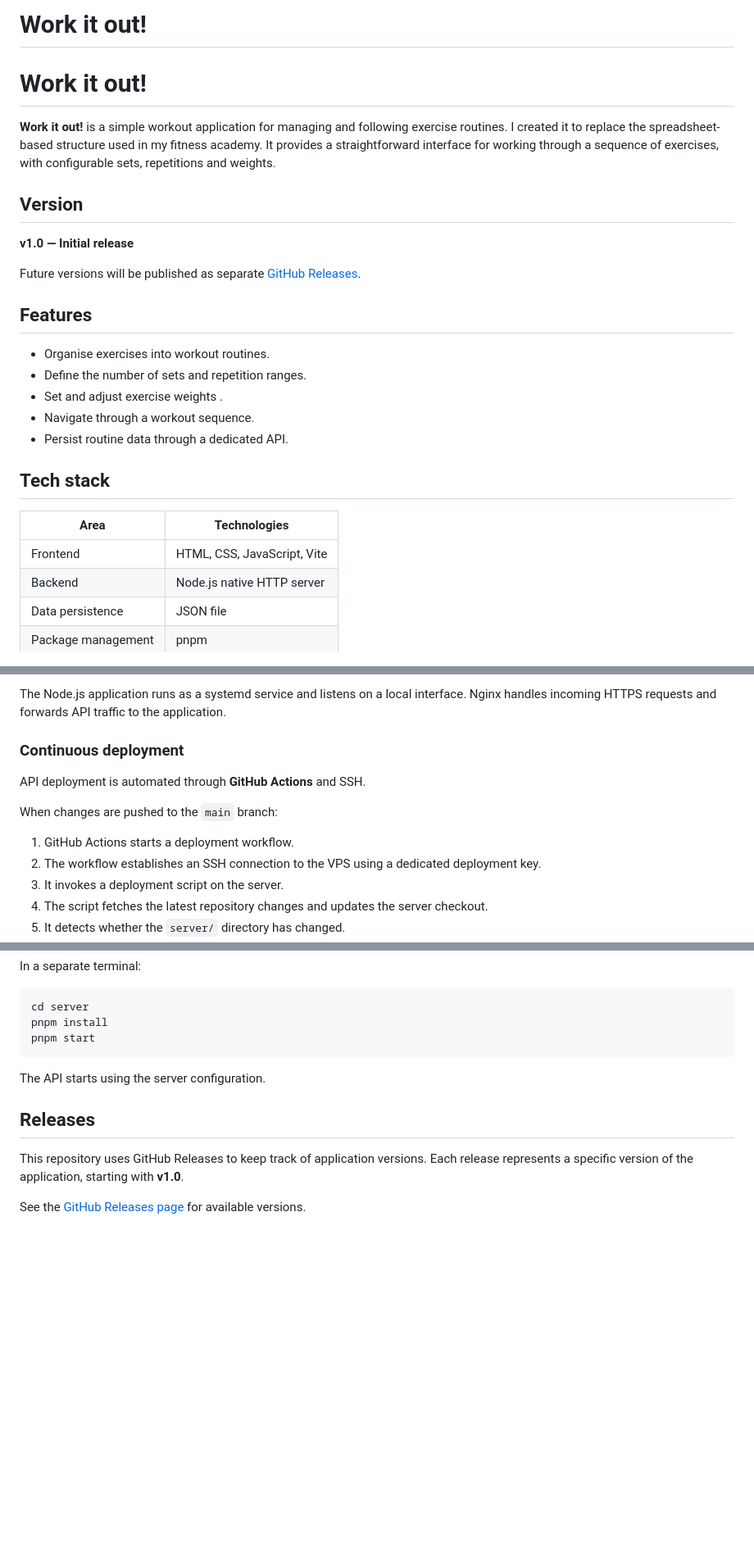
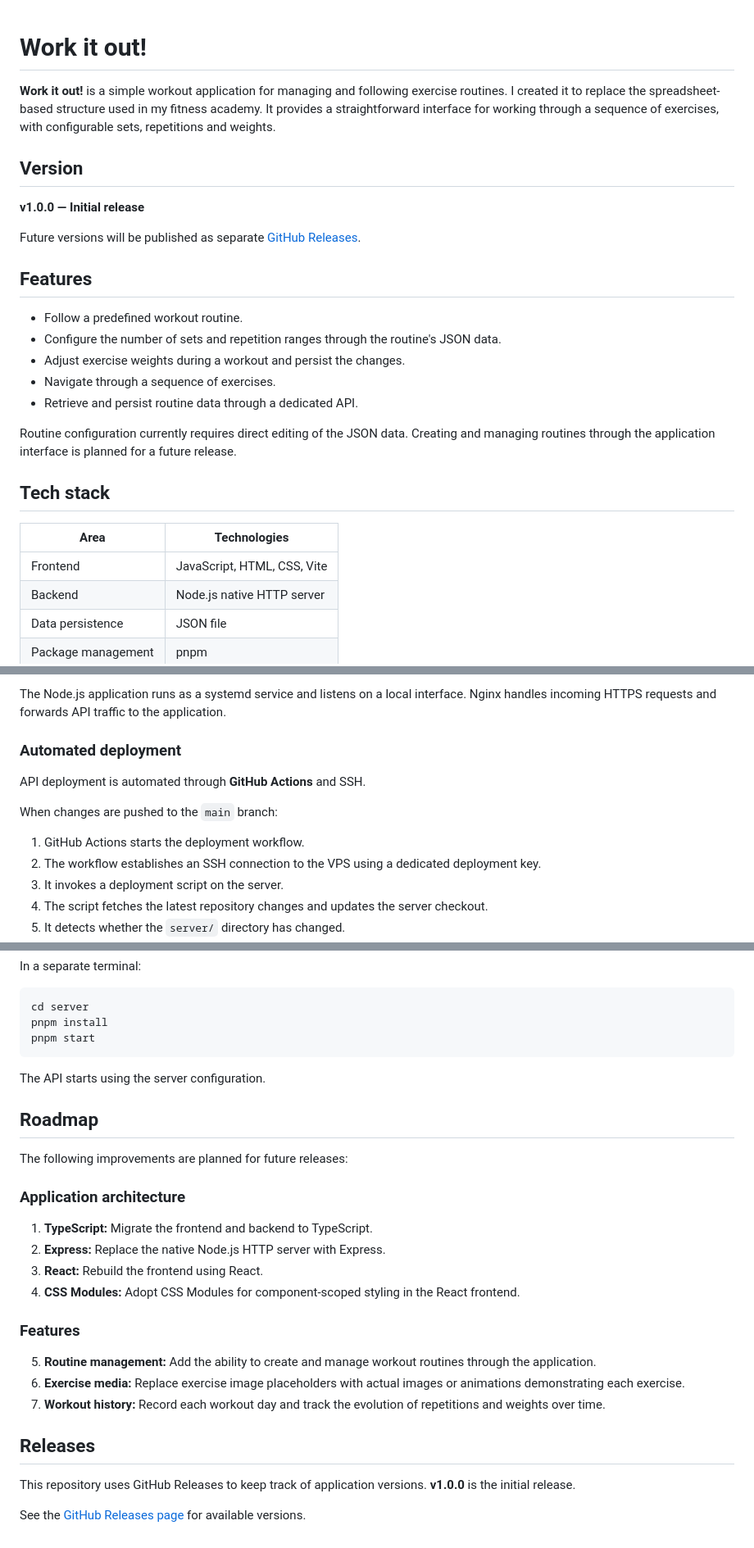
Before and after one commit to franciscovenes/work-it-out, a Markdown page: README.md, 3 parts joined by grey strips. Shown at 82% size. GitHub-like rendering; blank space fills up the shorter version.

Commit message:
Minor correction to readme file

```diff
--- a/README.md
+++ b/README.md
@@ -1,28 +1,28 @@
-# Work it out!
-
 # Work it out!
 
 **Work it out!** is a simple workout application for managing and following exercise routines. I created it to replace the spreadsheet-based structure used in my fitness academy. It provides a straightforward interface for working through a sequence of exercises, with configurable sets, repetitions and weights.
 
 ## Version
 
-**v1.0 — Initial release**
+**v1.0.0 — Initial release**
 
 Future versions will be published as separate [GitHub Releases](https://github.com/franciscovenes/work-it-out/releases).
 
 ## Features
 
-- Organise exercises into workout routines. <!-- There is no create routine route. This versio still requires direct JSON file edition. This incldes set and reps-->
-- Define the number of sets and repetition ranges.
-- Set and adjust exercise weights <!-- User can adjust weights and persist them, but not set the initial value -->.
-- Navigate through a workout sequence.
-- Persist routine data through a dedicated API.
+- Follow a predefined workout routine.
+- Configure the number of sets and repetition ranges through the routine's JSON data.
+- Adjust exercise weights during a workout and persist the changes.
+- Navigate through a sequence of exercises.
+- Retrieve and persist routine data through a dedicated API.
+
+Routine configuration currently requires direct editing of the JSON data. Creating and managing routines through the application interface is planned for a future release.
 
 ## Tech stack
 
 | Area               | Technologies                |
 | ------------------ | --------------------------- |
-| Frontend           | HTML, CSS, JavaScript, Vite |
+| Frontend           | JavaScript, HTML, CSS, Vite |
 | Backend            | Node.js native HTTP server  |
 | Data persistence   | JSON file                   |
 | Package management | pnpm                        |
@@ -51,13 +51,13 @@ The API runs on a Debian VPS, behind an Nginx reverse proxy, with HTTPS configur
 
 The Node.js application runs as a systemd service and listens on a local interface. Nginx handles incoming HTTPS requests and forwards API traffic to the application.
 
-### Continuous deployment
+### Automated deployment
 
 API deployment is automated through **GitHub Actions** and SSH.
 
 When changes are pushed to the `main` branch:
 
-1. GitHub Actions starts a deployment workflow.
+1. GitHub Actions starts the deployment workflow.
 2. The workflow establishes an SSH connection to the VPS using a dedicated deployment key.
 3. It invokes a deployment script on the server.
 4. The script fetches the latest repository changes and updates the server checkout.
@@ -107,8 +107,25 @@ pnpm start
 
 The API starts using the server configuration.
 
+## Roadmap
+
+The following improvements are planned for future releases:
+
+### Application architecture
+
+1. **TypeScript:** Migrate the frontend and backend to TypeScript.
+2. **Express:** Replace the native Node.js HTTP server with Express.
+3. **React:** Rebuild the frontend using React.
+4. **CSS Modules:** Adopt CSS Modules for component-scoped styling in the React frontend.
+
+### Features
+
+5. **Routine management:** Add the ability to create and manage workout routines through the application.
+6. **Exercise media:** Replace exercise image placeholders with actual images or animations demonstrating each exercise.
+7. **Workout history:** Record each workout day and track the evolution of repetitions and weights over time.
+
 ## Releases
 
-This repository uses GitHub Releases to keep track of application versions. Each release represents a specific version of the application, starting with **v1.0**.
+This repository uses GitHub Releases to keep track of application versions. **v1.0.0** is the initial release.
 
 See the [GitHub Releases page](https://github.com/franciscovenes/work-it-out/releases) for available versions.
```
Also changed, not shown: other parts of README.md (+1 -1 lines).
